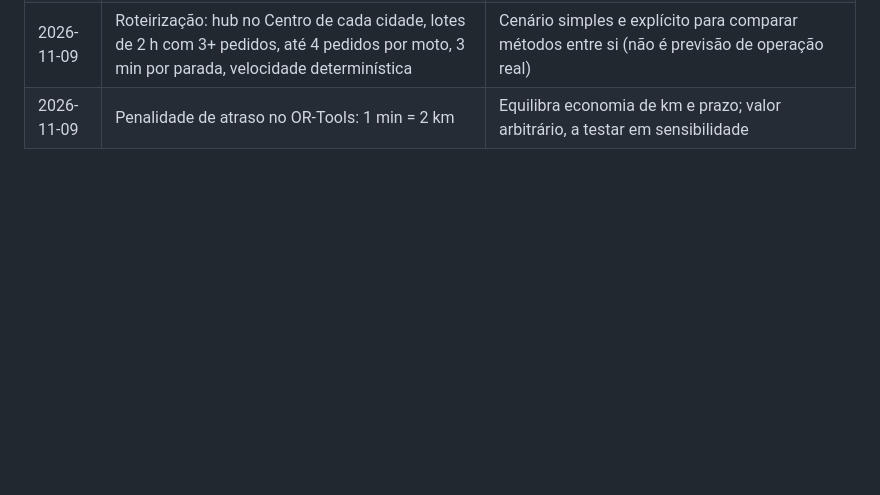
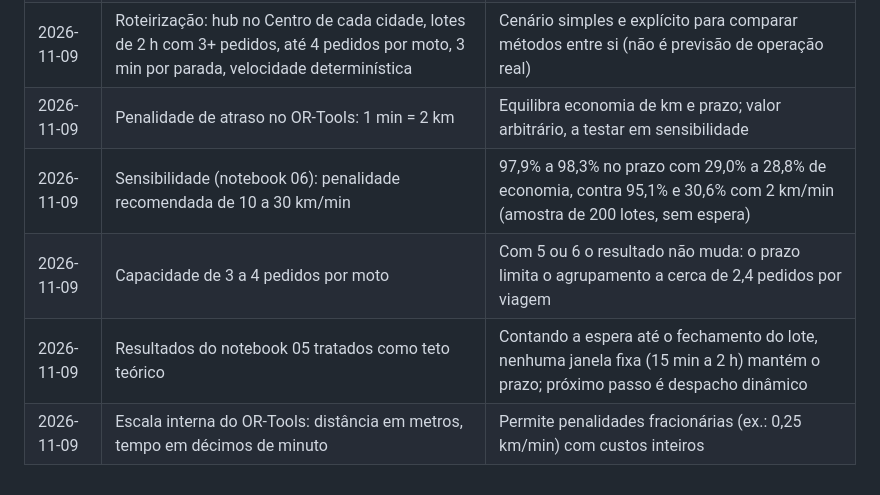
Before and after one commit to molinatr19-star/projeto_logistica_rotas, a Markdown page: docs/dicionario_dados.md, the part around the change. Rendered like a GitHub page; blank space fills up the shorter version.

```diff
--- a/docs/dicionario_dados.md
+++ b/docs/dicionario_dados.md
@@ -84,3 +84,7 @@ Implementadas em `src/logistica_rotas/metricas/kpis.py` e testadas em `tests/tes
 | 2026-11-09 | Fixar `ortools==9.14.6206` | 9.15 bloqueada pelo Smart App Control do Windows |
 | 2026-11-09 | Roteirização: hub no Centro de cada cidade, lotes de 2 h com 3+ pedidos, até 4 pedidos por moto, 3 min por parada, velocidade determinística | Cenário simples e explícito para comparar métodos entre si (não é previsão de operação real) |
 | 2026-11-09 | Penalidade de atraso no OR-Tools: 1 min = 2 km | Equilibra economia de km e prazo; valor arbitrário, a testar em sensibilidade |
+| 2026-11-09 | Sensibilidade (notebook 06): penalidade recomendada de 10 a 30 km/min | 97,9% a 98,3% no prazo com 29,0% a 28,8% de economia, contra 95,1% e 30,6% com 2 km/min (amostra de 200 lotes, sem espera) |
+| 2026-11-09 | Capacidade de 3 a 4 pedidos por moto | Com 5 ou 6 o resultado não muda: o prazo limita o agrupamento a cerca de 2,4 pedidos por viagem |
+| 2026-11-09 | Resultados do notebook 05 tratados como teto teórico | Contando a espera até o fechamento do lote, nenhuma janela fixa (15 min a 2 h) mantém o prazo; próximo passo é despacho dinâmico |
+| 2026-11-09 | Escala interna do OR-Tools: distância em metros, tempo em décimos de minuto | Permite penalidades fracionárias (ex.: 0,25 km/min) com custos inteiros |
```
Also changed, not shown: CLAUDE.md (+1 -1 lines), README.md (+8 -3 lines), reports/figures/08_comparacao_metodos.png, reports/figures/10_sensibilidade_penalidade.png (added), reports/figures/11_sensibilidade_capacidade.png (added), reports/figures/12_sensibilidade_janela.png (added), 8 other files.
